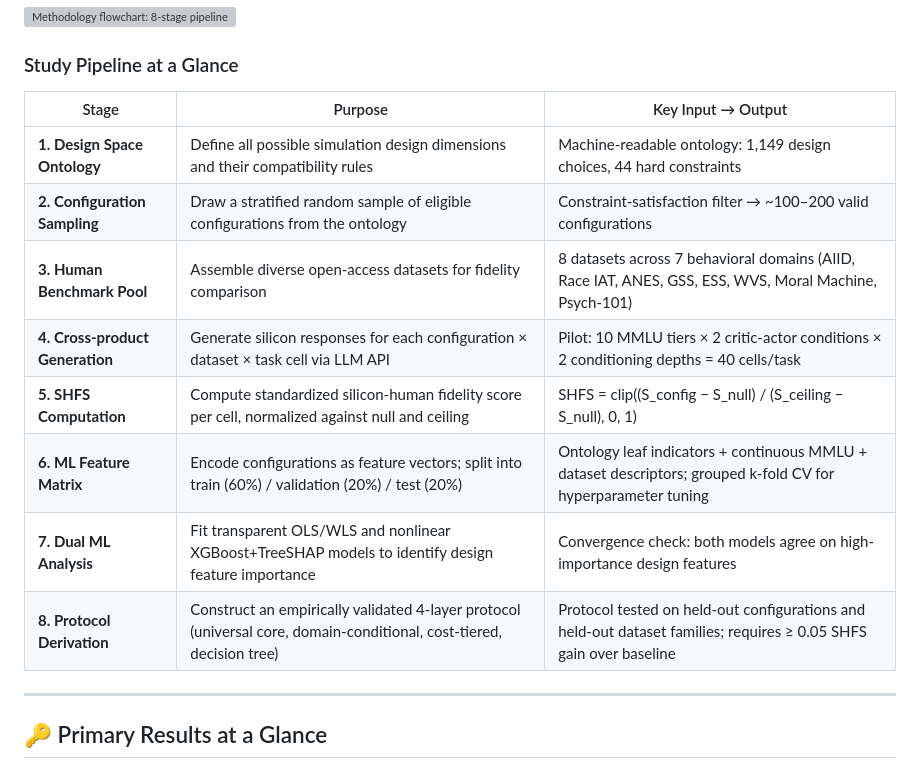
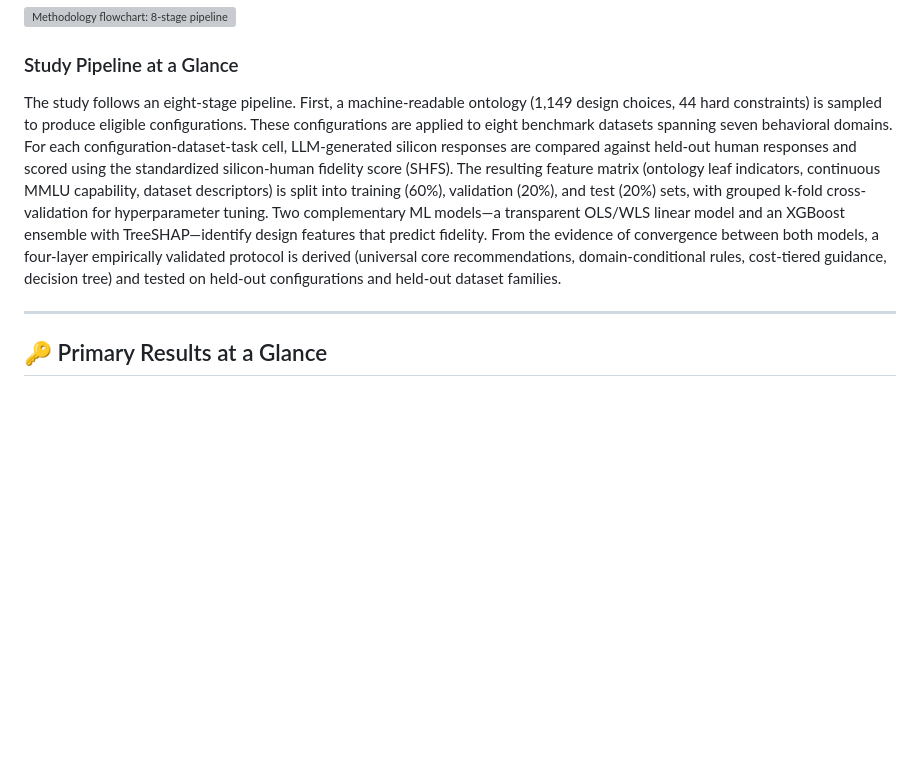
Before and after one commit to stvsever/research_paper_on_protocol_for_human_simulation_design, a Markdown page: README.md, the part around the change. Rendered like a GitHub page; blank space fills up the shorter version; grey boxes are pictures that could not be loaded.

Commit message:
Replace methodology table with concise paragraph summary

```diff
--- a/README.md
+++ b/README.md
@@ -46,16 +46,7 @@ Large language models (LLMs) are increasingly used to simulate human behavioral
 
 ### Study Pipeline at a Glance
 
-| Stage | Purpose | Key Input → Output |
-|---|---|---|
-| **1. Design Space Ontology** | Define all possible simulation design dimensions and their compatibility rules | Machine-readable ontology: 1,149 design choices, 44 hard constraints |
-| **2. Configuration Sampling** | Draw a stratified random sample of eligible configurations from the ontology | Constraint-satisfaction filter → ~100–200 valid configurations |
-| **3. Human Benchmark Pool** | Assemble diverse open-access datasets for fidelity comparison | 8 datasets across 7 behavioral domains (AIID, Race IAT, ANES, GSS, ESS, WVS, Moral Machine, Psych-101) |
-| **4. Cross-product Generation** | Generate silicon responses for each configuration × dataset × task cell via LLM API | Pilot: 10 MMLU tiers × 2 critic-actor conditions × 2 conditioning depths = 40 cells/task |
-| **5. SHFS Computation** | Compute standardized silicon-human fidelity score per cell, normalized against null and ceiling | SHFS = clip((S_config − S_null) / (S_ceiling − S_null), 0, 1) |
-| **6. ML Feature Matrix** | Encode configurations as feature vectors; split into train (60%) / validation (20%) / test (20%) | Ontology leaf indicators + continuous MMLU + dataset descriptors; grouped k-fold CV for hyperparameter tuning |
-| **7. Dual ML Analysis** | Fit transparent OLS/WLS and nonlinear XGBoost+TreeSHAP models to identify design feature importance | Convergence check: both models agree on high-importance design features |
-| **8. Protocol Derivation** | Construct an empirically validated 4-layer protocol (universal core, domain-conditional, cost-tiered, decision tree) | Protocol tested on held-out configurations and held-out dataset families; requires ≥ 0.05 SHFS gain over baseline |
+The study follows an eight-stage pipeline. First, a machine-readable ontology (1,149 design choices, 44 hard constraints) is sampled to produce eligible configurations. These configurations are applied to eight benchmark datasets spanning seven behavioral domains. For each configuration-dataset-task cell, LLM-generated silicon responses are compared against held-out human responses and scored using the standardized silicon-human fidelity score (SHFS). The resulting feature matrix (ontology leaf indicators, continuous MMLU capability, dataset descriptors) is split into training (60%), validation (20%), and test (20%) sets, with grouped k-fold cross-validation for hyperparameter tuning. Two complementary ML models—a transparent OLS/WLS linear model and an XGBoost ensemble with TreeSHAP—identify design features that predict fidelity. From the evidence of convergence between both models, a four-layer empirically validated protocol is derived (universal core recommendations, domain-conditional rules, cost-tiered guidance, decision tree) and tested on held-out configurations and held-out dataset families.
 
 ---
 
```
